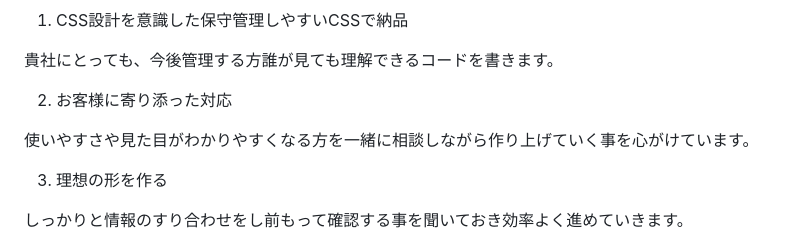
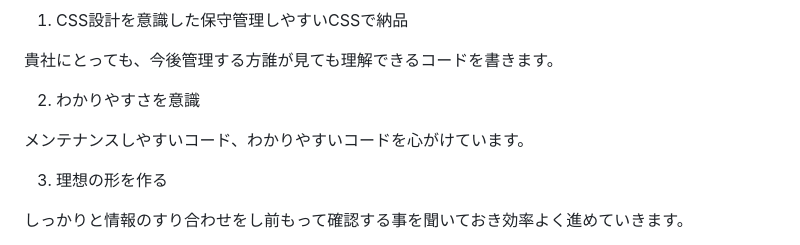
Before and after one commit to moruten/moruten, a Markdown page: README.md, the part around the change. Drawn GitHub-style.

```diff
--- a/README.md
+++ b/README.md
@@ -27,10 +27,10 @@
 
 
 
-2.  お客様に寄り添った対応
+2.  わかりやすさを意識
 
 
-使いやすさや見た目がわかりやすくなる方を一緒に相談しながら作り上げていく事を心がけています。
+メンテナンスしやすいコード、わかりやすいコードを心がけています。
 
 
 
```
